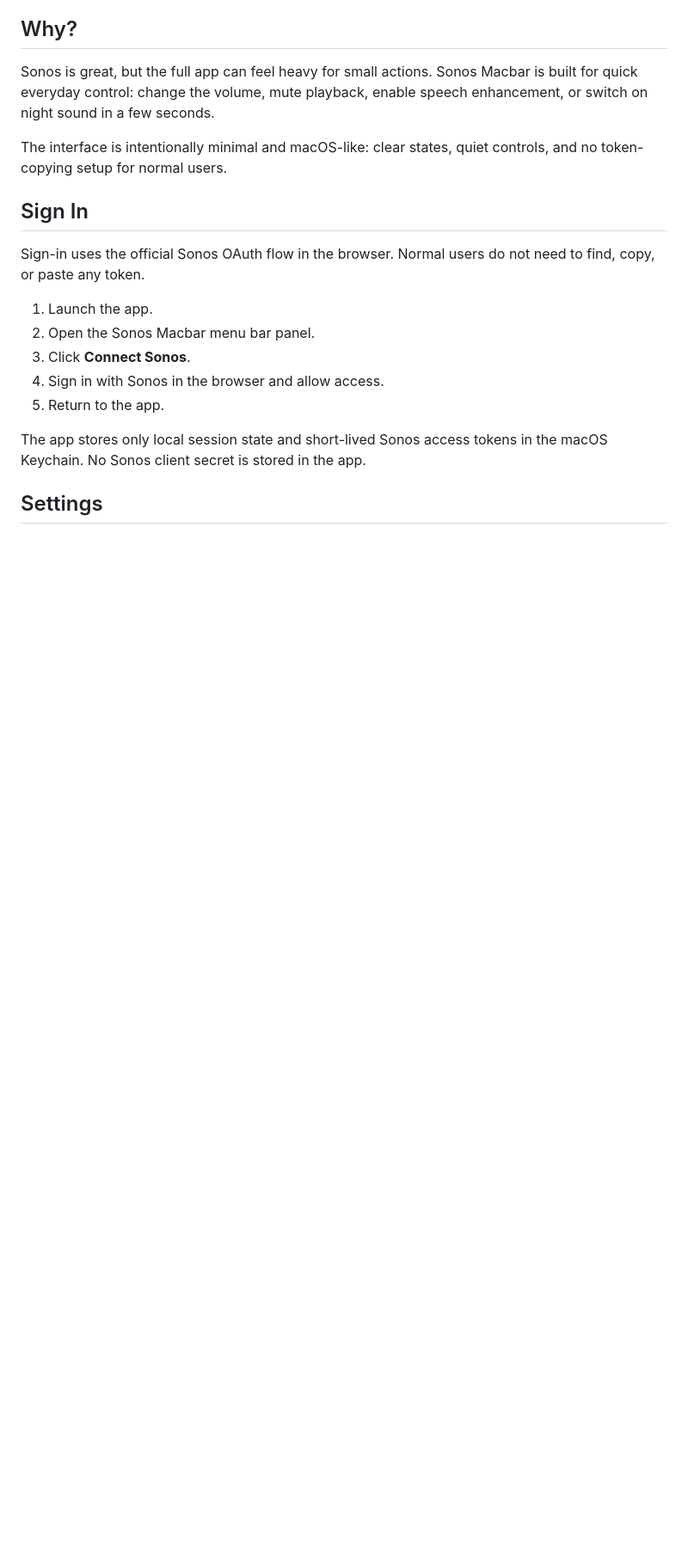
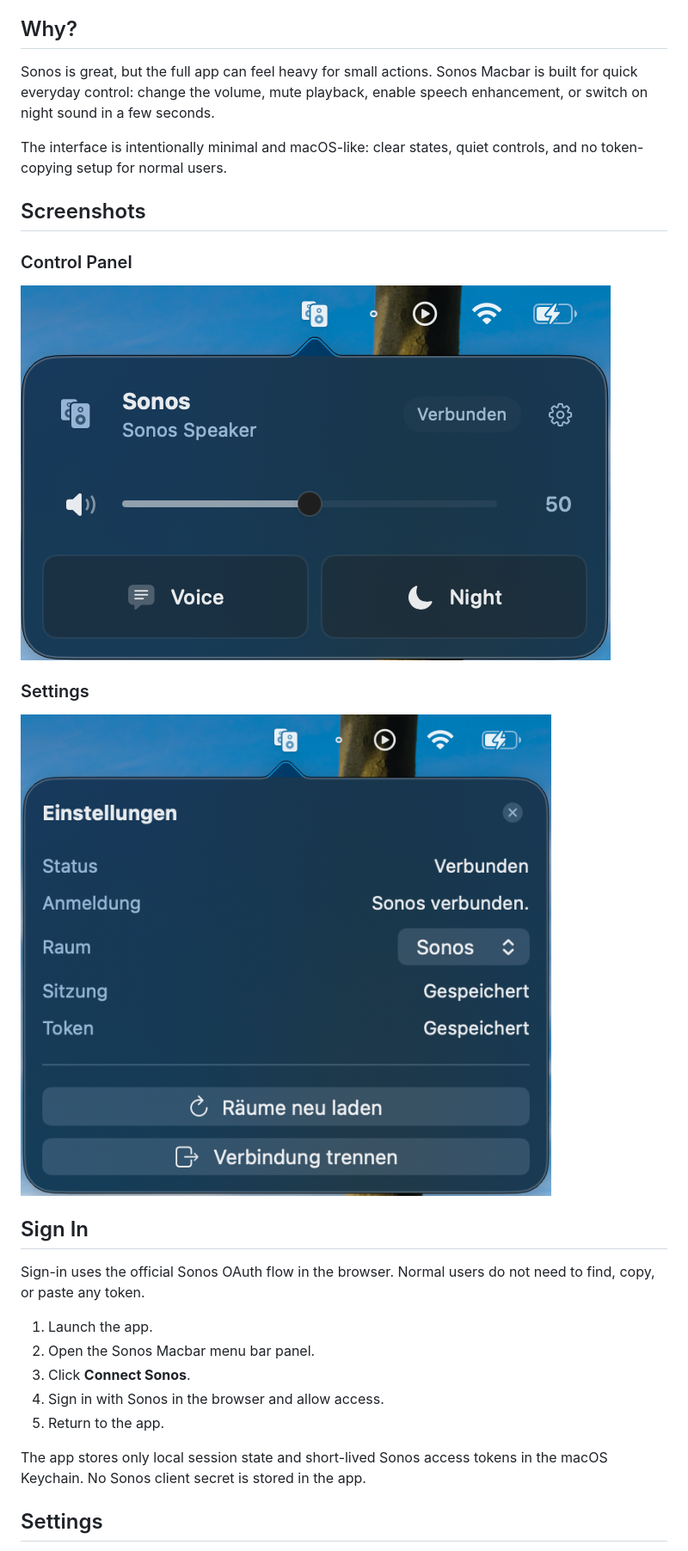
Before and after one commit to AntoinS/sonos_macbar, a Markdown page: README.md, the part around the change. Shown at 86% size. Drawn GitHub-style; pictures changed too: assets/screenshots/control-panel.png (added), assets/screenshots/settings.png (added); blank space fills up the shorter version.

Commit message:
Add README screenshots

```diff
--- a/README.md
+++ b/README.md
@@ -22,6 +22,16 @@ speech enhancement, or switch on night sound in a few seconds.
 
 The interface is intentionally minimal and macOS-like: clear states, quiet
 controls, and no token-copying setup for normal users.
+
+## Screenshots
+
+### Control Panel
+
+![Sonos Macbar control panel](assets/screenshots/control-panel.png)
+
+### Settings
+
+![Sonos Macbar settings](assets/screenshots/settings.png)
 
 ## Sign In
 
```
Also changed, not shown: 1 other file.
